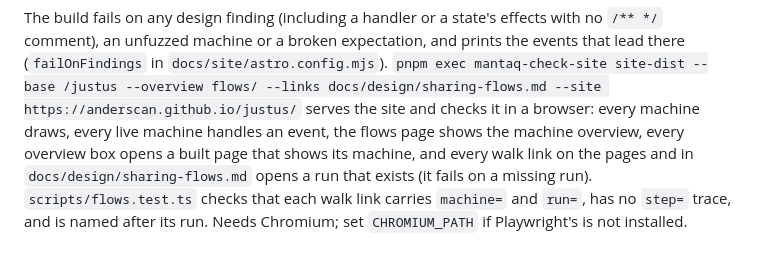
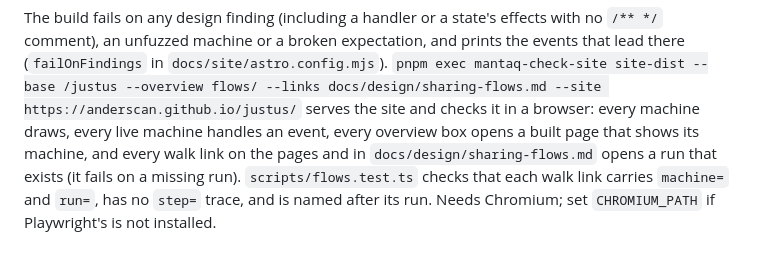
Before and after one commit to AndersCan/justus, a Markdown page: docs/flows/README.md, the part around the change. GitHub-like rendering.

```diff
--- a/docs/flows/README.md
+++ b/docs/flows/README.md
@@ -55,7 +55,7 @@ The build fails on any design finding (including a handler or a state's effects
 prints the events that lead there (`failOnFindings` in `docs/site/astro.config.mjs`).
 `pnpm exec mantaq-check-site site-dist --base /justus --overview flows/ --links docs/design/sharing-flows.md --site https://anderscan.github.io/justus/`
 serves the site and checks it in a browser: every machine draws, every live machine
-handles an event, the flows page shows the machine overview, every overview box opens a built page that shows its machine, and
+handles an event, every overview box opens a built page that shows its machine, and
 every walk link on the pages and in `docs/design/sharing-flows.md` opens a run that
 exists (it fails on a missing run). `scripts/flows.test.ts` checks that each walk
 link carries `machine=` and `run=`, has no `step=` trace, and is named after its run. Needs Chromium; set
```
